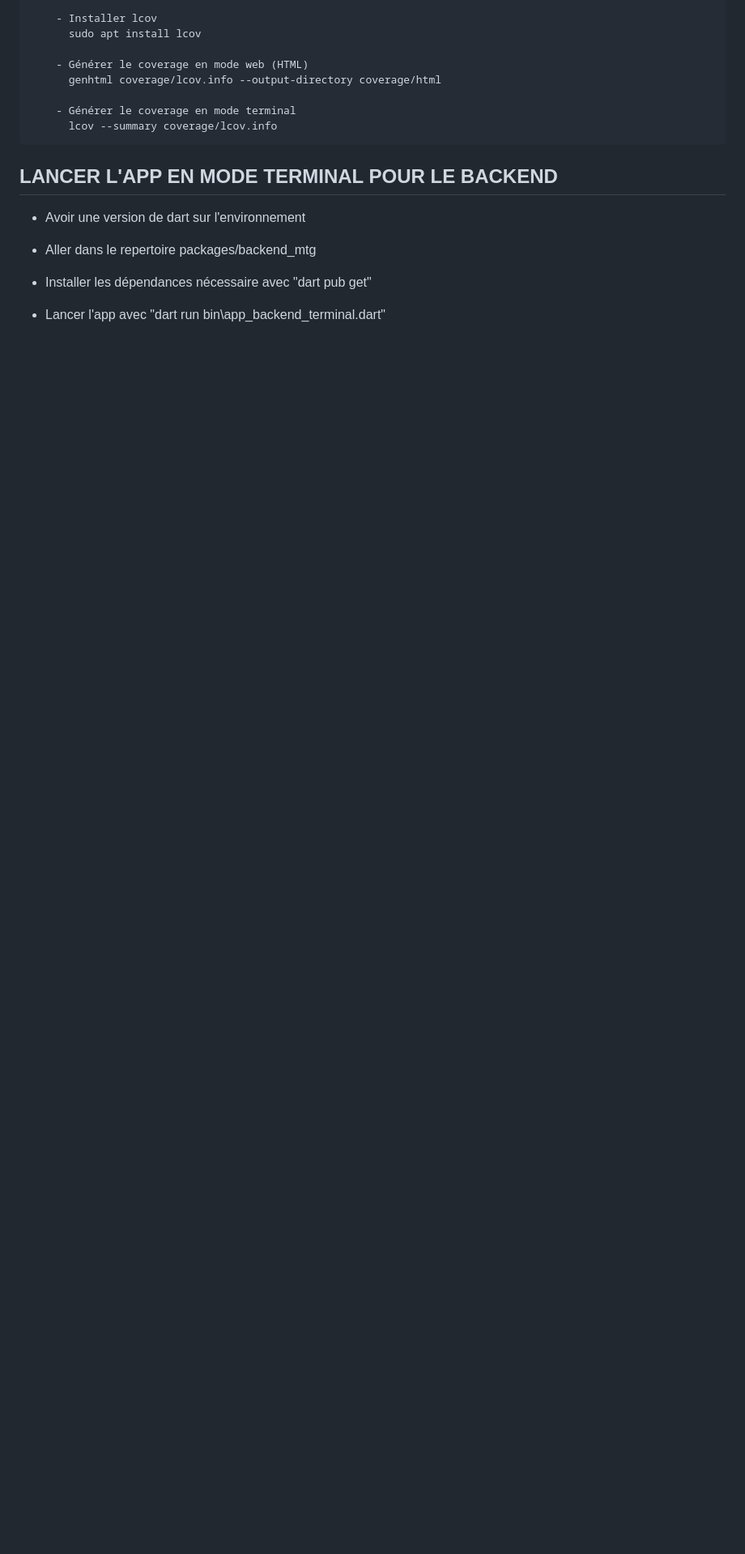
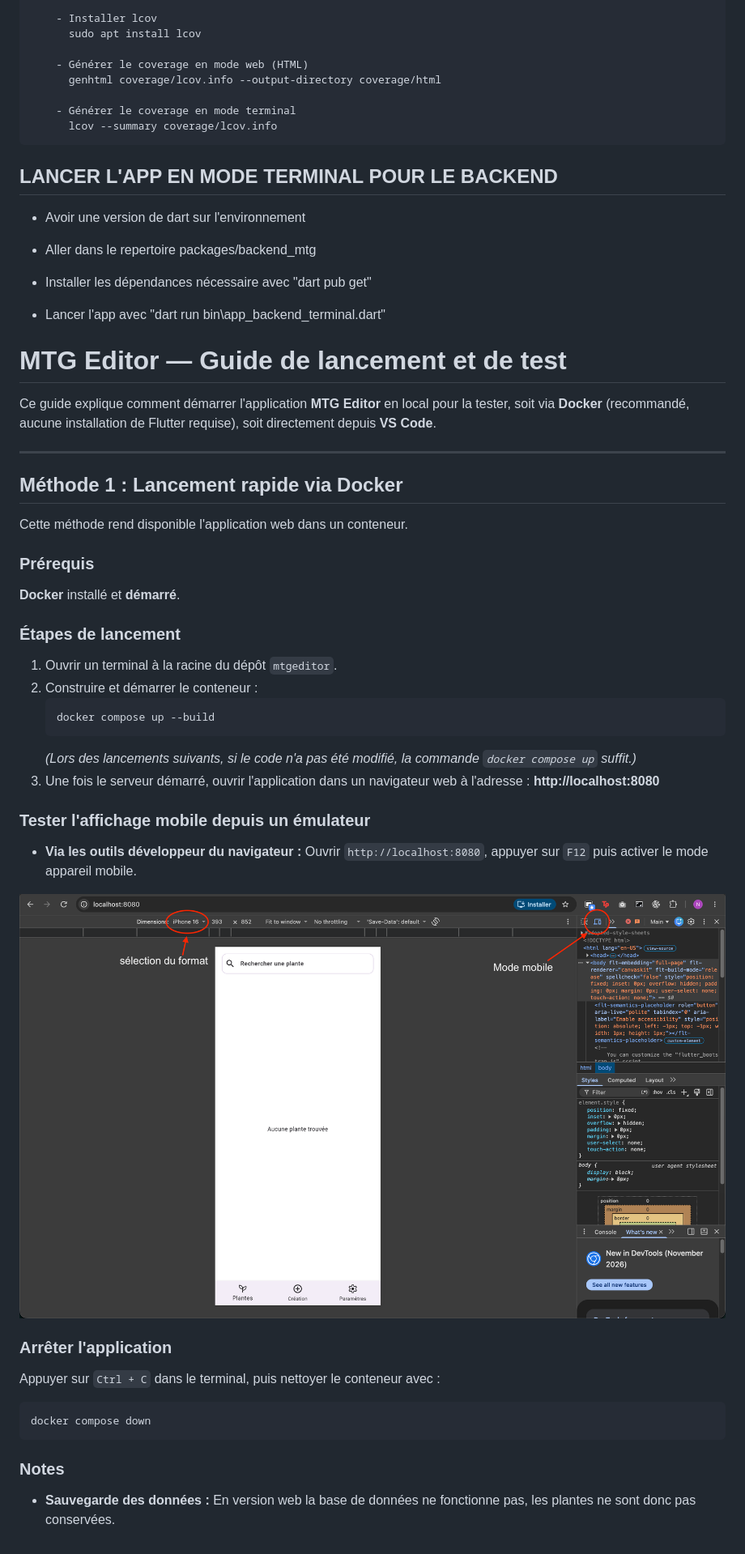
Before and after one commit to umr-amap/mtgeditor, a Markdown page: README.md, the part around one of its changes. Shown at 81% size. Drawn GitHub-style; pictures changed too: images_readme/app_web.png (added); blank space fills up the shorter version.

Commit message:
Modification du README : sommaire + instructions lancement conteneur app

````diff
--- a/README.md
+++ b/README.md
@@ -60,3 +77,47 @@
 - Installer les dépendances nécessaire avec "dart pub get"
 
 - Lancer l'app avec "dart run bin\app_backend_terminal.dart"
+
+
+
+
+
+
+
+# MTG Editor — Guide de lancement et de test
+
+Ce guide explique comment démarrer l'application **MTG Editor** en local pour la tester, soit via **Docker** (recommandé, aucune installation de Flutter requise), soit directement depuis **VS Code**.
+
+---
+
+## Méthode 1 : Lancement rapide via Docker
+
+Cette méthode rend disponible l'application web dans un conteneur.
+
+### Prérequis
+**Docker** installé et **démarré**.
+
+### Étapes de lancement
+1. Ouvrir un terminal à la racine du dépôt `mtgeditor`.
+2. Construire et démarrer le conteneur :
+   ```bash
+   docker compose up --build
+   ```
+   *(Lors des lancements suivants, si le code n'a pas été modifié, la commande `docker compose up` suffit.)*
+3. Une fois le serveur démarré, ouvrir l'application dans un navigateur web à l'adresse :
+   **http://localhost:8080**
+
+### Tester l'affichage mobile depuis un émulateur
+* **Via les outils développeur du navigateur :** Ouvrir `http://localhost:8080`, appuyer sur `F12` puis activer le mode appareil mobile.
+
+![alt text](/images_readme/app_web.png)
+
+### Arrêter l'application
+Appuyer sur `Ctrl + C` dans le terminal, puis nettoyer le conteneur avec :
+```bash
+docker compose down
+```
+
+### Notes
+
+* **Sauvegarde des données :** En version web la base de données ne fonctionne pas, les plantes ne sont donc pas conservées.
````
Also changed, not shown: other parts of README.md (+17 -0 lines).
